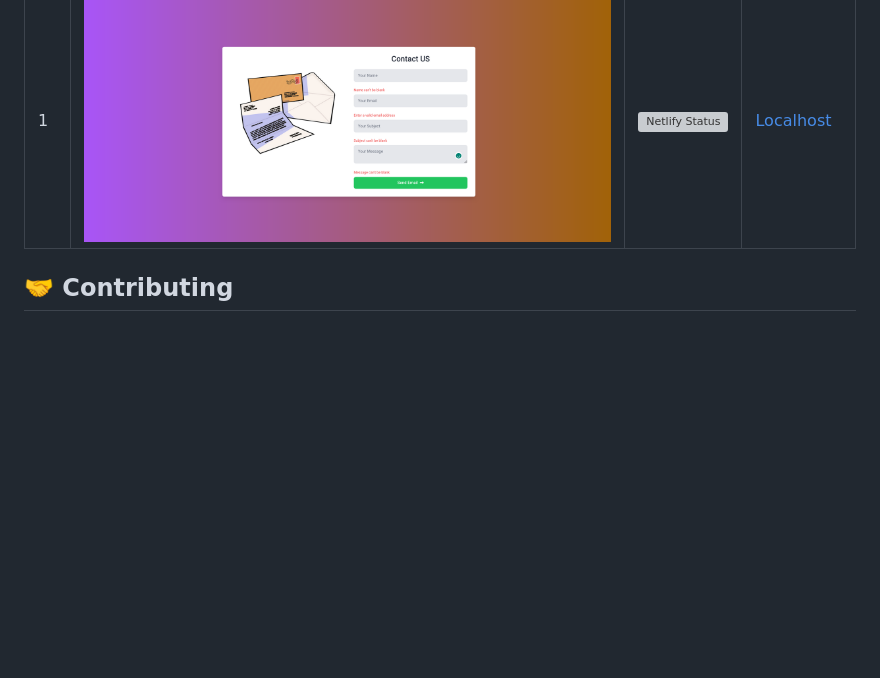
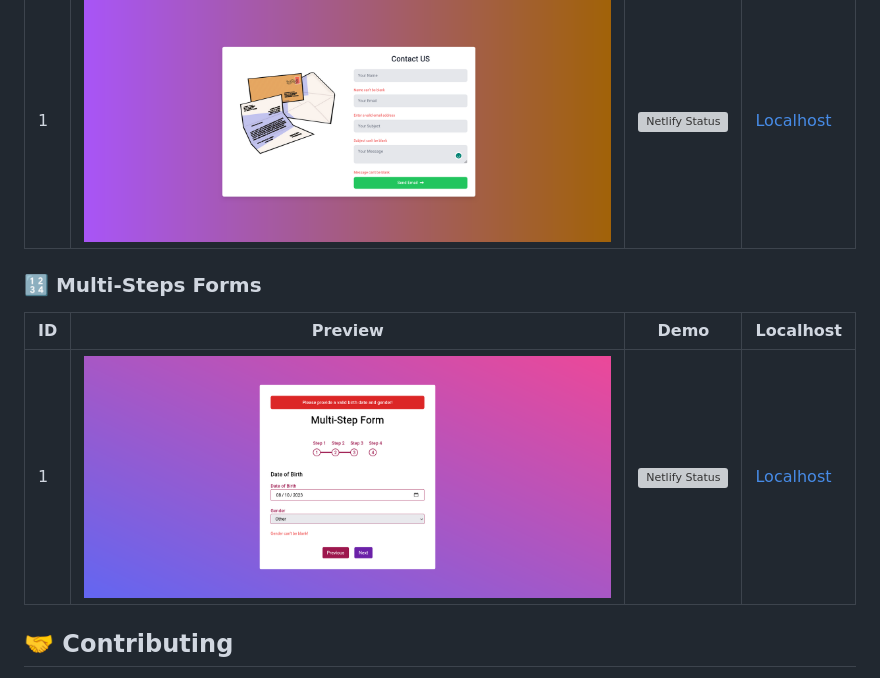
Before and after one commit to wiseaidev/yew-components-tailwind, a Markdown page: README.md, the part around the change. Drawn GitHub-style; pictures changed too: assets/multi-step-form-one.png (added); blank space fills up the shorter version; grey boxes are pictures that could not be loaded.

Commit message:
add a multi-step form

```diff
--- a/README.md
+++ b/README.md
@@ -55,6 +55,13 @@ This section lists components implemented using the [Tailwind CSS](https://tailw
 |---|---|---|---|
 | 1 | ![Component 1](./assets/contact-form-one.png) | [![Netlify Status](https://api.netlify.com/api/v1/badges/68d1469e-05ee-4acd-9368-b67d9e53bc2e/deploy-status)](https://tailwind-contact-form-1.netlify.app/) | [Localhost](http://localhost:3000/contact/1) |
 
+### 🔢 Multi-Steps Forms
+
+| ID | Preview | Demo | Localhost |
+|---|---|---|---|
+| 1 | ![Component 1](./assets/multi-step-form-one.png) | [![Netlify Status](https://api.netlify.com/api/v1/badges/68d1469e-05ee-4acd-9368-b67d9e53bc2e/deploy-status)](https://tailwind-multi-step-form-1.netlify.app/) | [Localhost](http://localhost:3000/multi-step/1) |
+
+
 ## 🤝 Contributing
 
 We welcome contributions to enhance the Yew Tailwind Components repository! To contribute, please follow the [`CONTRIBUTING.md`](CONTRIBUTING.md) file guidelines. Thank you for helping make this project better!
```
Also changed, not shown: 13 other files.
